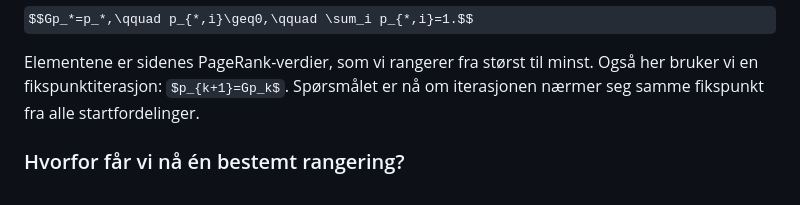
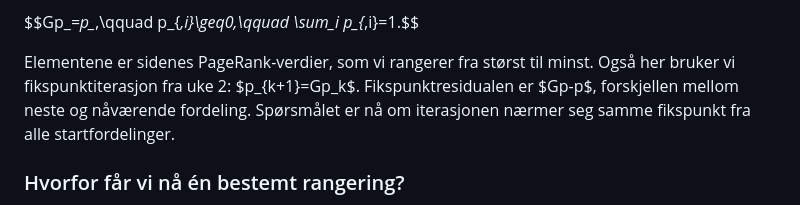
Before and after one commit to aacchhee/ingmat3a_ntnu, a Markdown page: _includes/linalg/uke5.md, the part around one of its changes. Rendered like a GitHub page; some formulas as TeX source.

```diff
--- a/_includes/linalg/uke5.md
+++ b/_includes/linalg/uke5.md
@@ -1832,7 +1861,8 @@ $p_*$ er **PageRank-vektoren**:
 $$Gp_*=p_*,\qquad p_{*,i}\geq0,\qquad \sum_i p_{*,i}=1.$$
 
 Elementene er sidenes PageRank-verdier, som vi rangerer fra størst til minst.
-Også her bruker vi en fikspunktiterasjon: $p_{k+1}=Gp_k$.
+Også her bruker vi fikspunktiterasjon fra uke 2: $p_{k+1}=Gp_k$.
+Fikspunktresidualen er $Gp-p$, forskjellen mellom neste og nåværende fordeling.
 Spørsmålet er nå om iterasjonen nærmer seg samme fikspunkt fra alle
 startfordelinger.
 
```
Also changed, not shown: other parts of _includes/linalg/uke5.md (+46 -17 lines).
